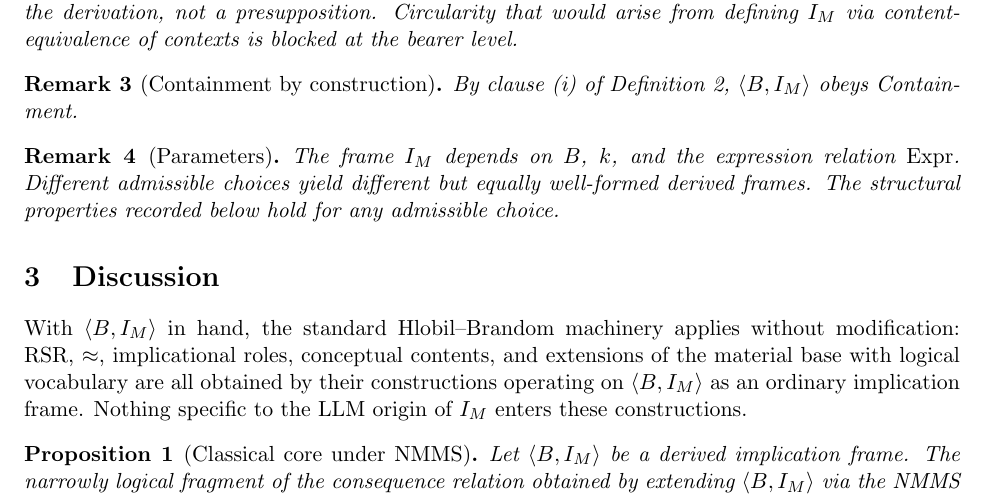
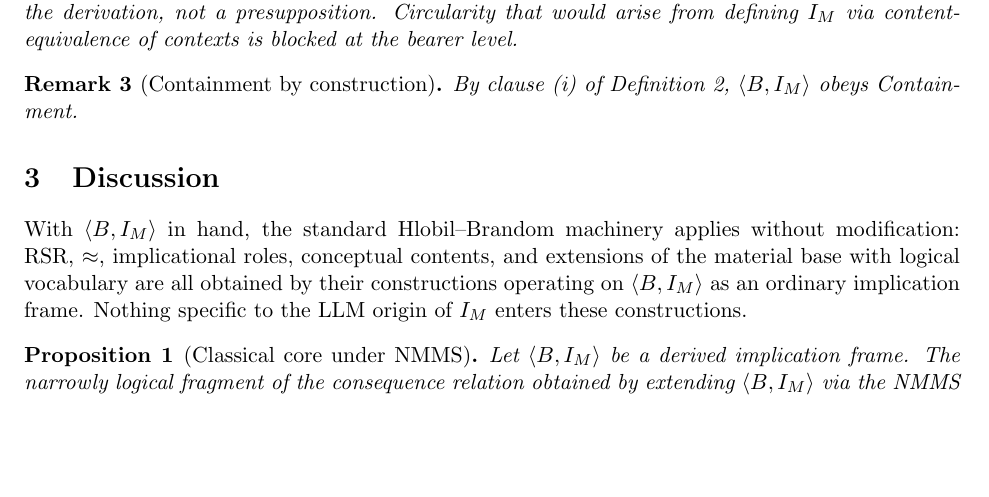
Before and after one commit to bradleypallen/deriving-impl-frame-llm, a LaTeX paper (paper.tex): part of page 2 of 3, cut so that both start at the same text, the shorter picture padded with empty space. Compiled offline with pdfLaTeX.

Commit message:
Drop Parameters remark
Removes the Parameters remark: it inventoried $B$, $k$, and Expr (already
named in Definition 2) and forward-pointed to a fact already restated in
the Discussion ("holds for any $M$ and any admissible parameters"). No
unique content lost.

Co-Authored-By: Claude Opus 4.7 (1M context) <noreply@anthropic.com>

```diff
--- a/paper.tex
+++ b/paper.tex
@@ -81,11 +81,6 @@ Definition~\ref{def:frame} does not refer to $R$, $\approx$, or content. The con
 By clause (i) of Definition~\ref{def:frame}, $\langle B, I_M \rangle$ obeys Containment.
 \end{remark}
 
-\begin{remark}[Parameters]
-\label{rem:parameters}
-The frame $I_M$ depends on $B$, $k$, and the expression relation $\mathrm{Expr}$. Different admissible choices yield different but equally well-formed derived frames. The structural properties recorded below hold for any admissible choice.
-\end{remark}
-
 \section{Discussion}
 
 With $\langle B, I_M \rangle$ in hand, the standard Hlobil--Brandom machinery applies without modification: $\mathrm{RSR}$, $\approx$, implicational roles, conceptual contents, and extensions of the material base with logical vocabulary are all obtained by their constructions operating on $\langle B, I_M \rangle$ as an ordinary implication frame. Nothing specific to the LLM origin of $I_M$ enters these constructions.
```
